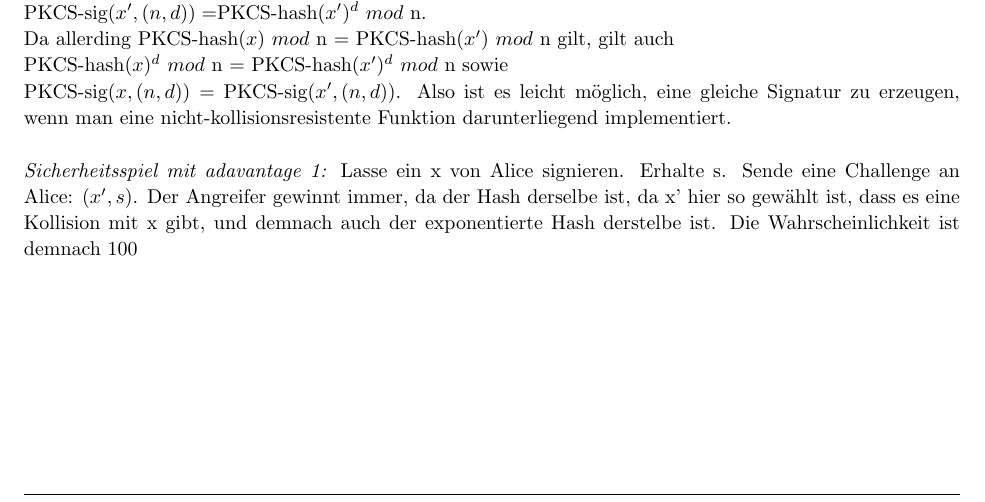
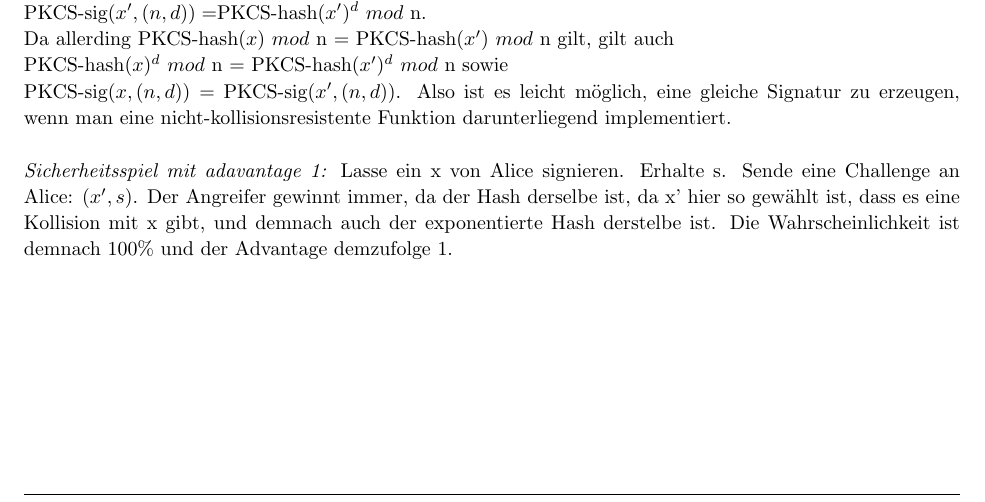
Before and after one commit to Stunkymonkey/gis, a LaTeX problem sheet (uebung3/GIS Abgabe3.tex): part of page 3 of 3, cut so that both start at the same text. Compiled offline with pdfLaTeX.

Commit message:
fix percetage mistake

```diff
--- a/uebung3/GIS Abgabe3.tex
+++ b/uebung3/GIS Abgabe3.tex
@@ -201,7 +201,7 @@ Da allerding PKCS-hash$(x)$ $mod$ n = PKCS-hash$(x')$ $mod$ n gilt, gilt auch \\
 Also ist es leicht möglich, eine gleiche Signatur zu erzeugen, wenn man eine nicht-kollisionsresistente Funktion darunterliegend implementiert.\\\\
 \textit{Sicherheitsspiel mit adavantage 1:}
 Lasse ein x von Alice signieren. Erhalte s.
-Sende eine Challenge an Alice: $(x', s)$. Der Angreifer gewinnt immer, da der Hash derselbe ist, da x' hier so gewählt ist, dass es eine Kollision mit x gibt, und demnach auch der exponentierte Hash derstelbe ist. Die Wahrscheinlichkeit ist demnach 100% und der Adwantage demzufolge 1.
+Sende eine Challenge an Alice: $(x', s)$. Der Angreifer gewinnt immer, da der Hash derselbe ist, da x' hier so gewählt ist, dass es eine Kollision mit x gibt, und demnach auch der exponentierte Hash derstelbe ist. Die Wahrscheinlichkeit ist demnach 100\% und der Advantage demzufolge 1.
 
 \end{homeworkProblem}
 
```
Also changed, not shown: uebung3/GIS Abgabe3.pdf.
